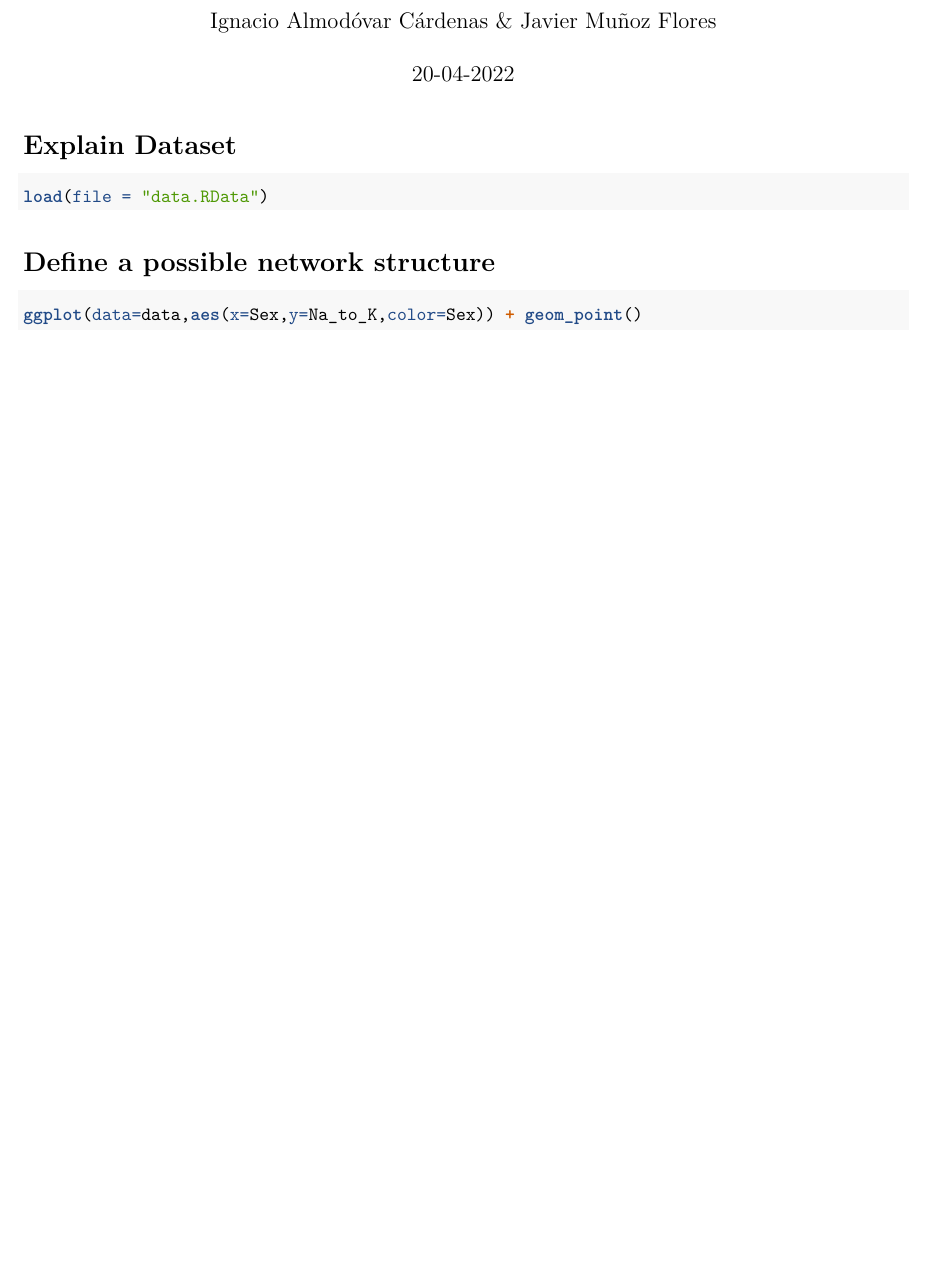
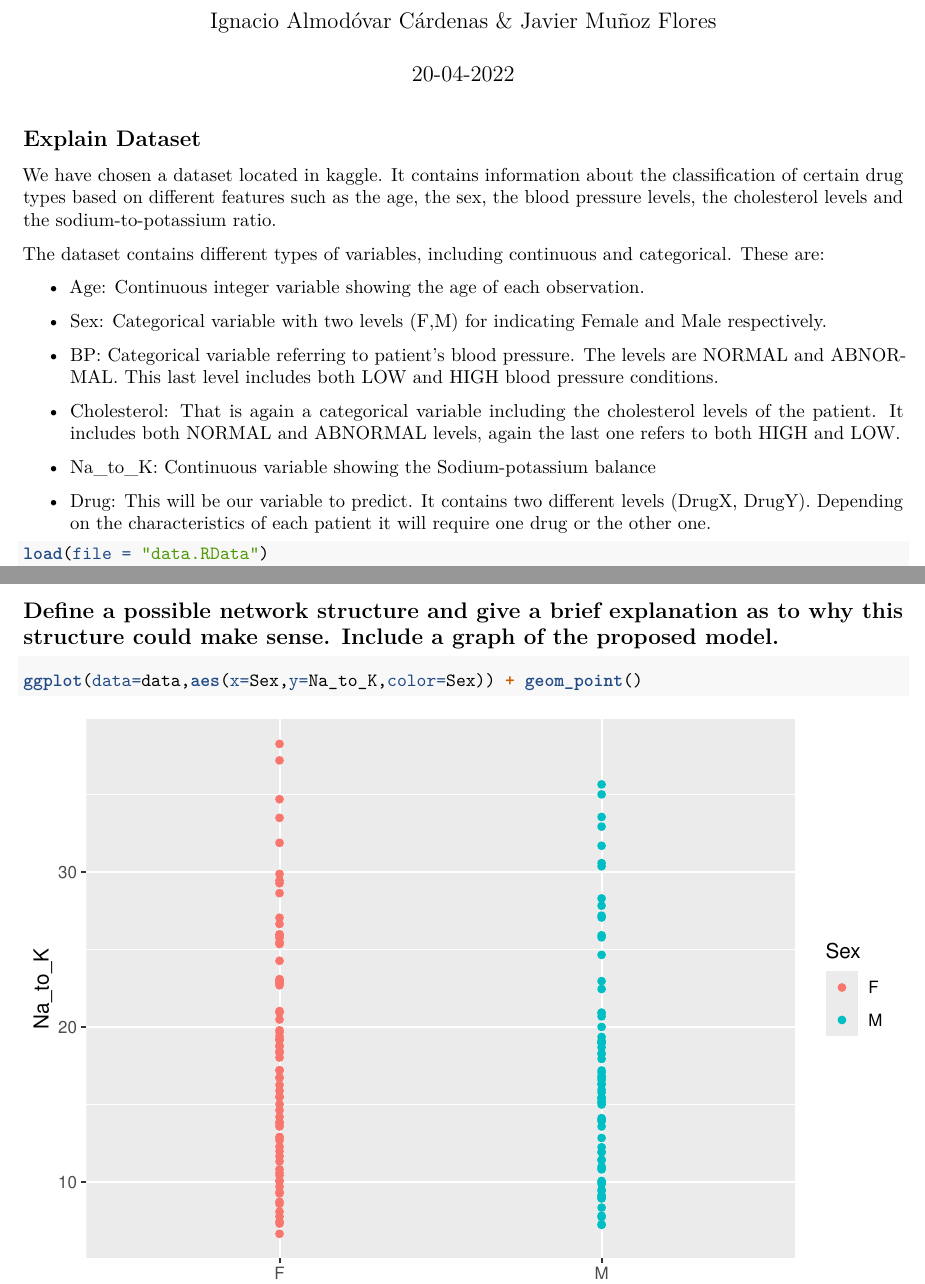
Before and after one commit to javimuflo16/Graphical-and-Hidden-Markov-Models, an R Markdown document (Assignment2.Rmd): part of page 1 of 4 before the commit and two parts of pages 1 and 2 of 5 after it, the two joined at a grey line, cut so that both start at the same text, the shorter picture padded with empty space. Rendered offline with R 4.5, knitr and Pandoc, then LaTeX, with nearby package versions; some code elsewhere in the file could not run offline.

Commit message:
Update Assignment2.Rmd

````diff
--- a/Assignment2.Rmd
+++ b/Assignment2.Rmd
@@ -16,4 +18,20 @@ library(Rgraphviz)
 ```
 
 
-# Explain Dataset
+## Explain Dataset
+
+We have chosen a dataset located in [kaggle](https://www.kaggle.com/prathamtripathi/drug-classification). It contains information about the classification of certain drug types based on different features such as the age, the sex, the blood pressure levels, the cholesterol levels and the sodium-to-potassium ratio.
+
+The dataset contains different types of variables, including continuous and categorical. These are:
+
+ - Age: Continuous integer variable showing the age of each observation.
+
+ - Sex: Categorical variable with two levels (F,M) for indicating Female and Male respectively.
+
+ - BP: Categorical variable referring to patient's blood pressure. The levels are NORMAL and ABNORMAL. This last level includes both LOW and HIGH blood pressure conditions.
+
+ - Cholesterol: That is again a categorical variable including the cholesterol levels of the patient. It includes both NORMAL and ABNORMAL levels, again the last one refers to both HIGH and LOW.
+
+ - Na_to_K: Continuous variable showing the Sodium-potassium balance
+
+ - Drug: This will be our variable to predict. It contains two different levels (DrugX, DrugY). Depending on the characteristics of each patient it will require one drug or the other one.
@@ -22,3 +48,2 @@ load(file = "data.RData")
 ```
 
-# Define a possible network structure
@@ -25,3 +52,4 @@ load(file = "data.RData")
+## Define a possible network structure and give a brief explanation as to why this structure could make sense.  Include a graph of the proposed model.
 
 ```{r}
 
````
Also changed, not shown: Assignment2.Rmd (20 more changed lines).
